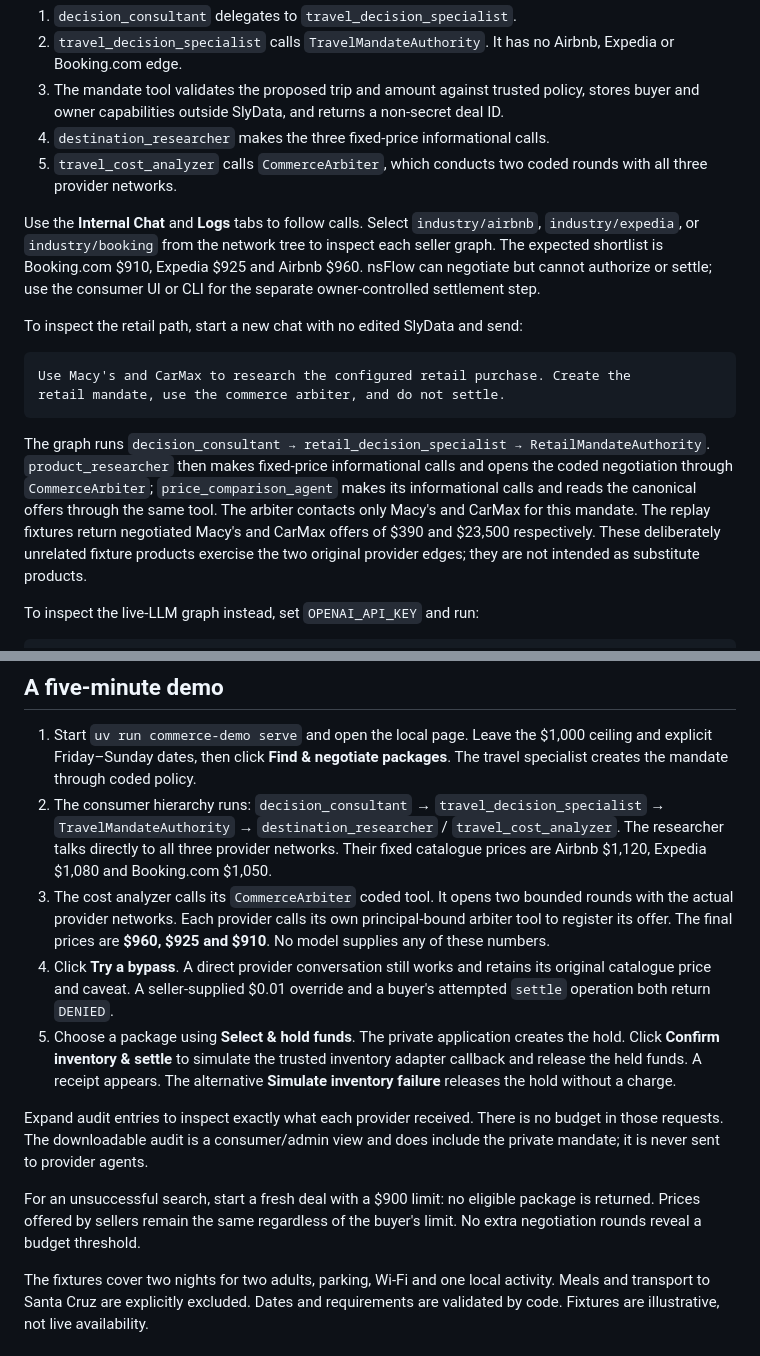
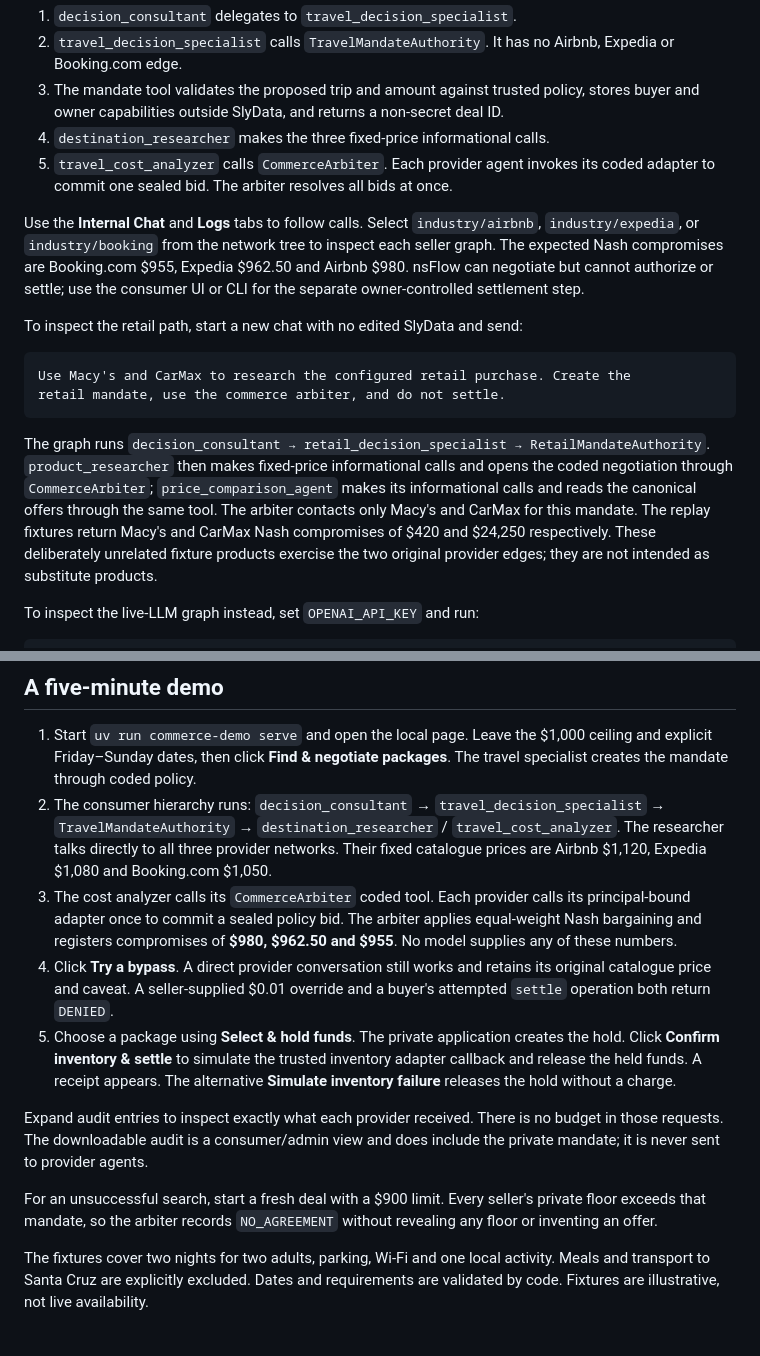
Before and after one commit to babakatwork/agent-commerce-demo, a Markdown page: README.md, 2 parts joined by grey strips. Rendered like a GitHub page.

```diff
--- a/README.md
+++ b/README.md
@@ -71,14 +73,15 @@ order:
    stores buyer and owner capabilities outside SlyData, and returns a non-secret
    deal ID.
 4. `destination_researcher` makes the three fixed-price informational calls.
-5. `travel_cost_analyzer` calls `CommerceArbiter`, which conducts two coded rounds
-   with all three provider networks.
+5. `travel_cost_analyzer` calls `CommerceArbiter`. Each provider agent invokes its
+   coded adapter to commit one sealed bid. The arbiter resolves all bids at once.
 
 Use the **Internal Chat** and **Logs** tabs to follow calls. Select
 `industry/airbnb`, `industry/expedia`, or `industry/booking` from the network tree
-to inspect each seller graph. The expected shortlist is Booking.com $910, Expedia
-$925 and Airbnb $960. nsFlow can negotiate but cannot authorize or settle; use the
-consumer UI or CLI for the separate owner-controlled settlement step.
+to inspect each seller graph. The expected Nash compromises are Booking.com $955,
+Expedia $962.50 and Airbnb $980. nsFlow can negotiate but cannot authorize or
+settle; use the consumer UI or CLI for the separate owner-controlled settlement
+step.
 
 To inspect the retail path, start a new chat with no edited SlyData and send:
 
@@ -92,8 +95,8 @@ RetailMandateAuthority`. `product_researcher` then makes fixed-price information
 calls and opens the coded negotiation through `CommerceArbiter`;
 `price_comparison_agent` makes its informational calls and reads the canonical
 offers through the same tool. The arbiter contacts only Macy's and CarMax for this
-mandate. The replay fixtures return negotiated Macy's and CarMax offers of $390
-and $23,500 respectively. These deliberately unrelated fixture products exercise
+mandate. The replay fixtures return Macy's and CarMax Nash compromises of $420
+and $24,250 respectively. These deliberately unrelated fixture products exercise
 the two original provider edges; they are not intended as substitute products.
 
 To inspect the live-LLM graph instead, set `OPENAI_API_KEY` and run:
@@ -123,10 +126,10 @@ nsFlow creates `nss_local.db`; it is ignored as runtime state.
    `destination_researcher` / `travel_cost_analyzer`.
    The researcher talks directly to all three provider networks. Their fixed
    catalogue prices are Airbnb $1,120, Expedia $1,080 and Booking.com $1,050.
-3. The cost analyzer calls its `CommerceArbiter` coded tool. It opens two bounded
-   rounds with the actual provider networks. Each provider calls its own
-   principal-bound arbiter tool to register its offer. The final prices are
-   **$960, $925 and $910**. No model supplies any of these numbers.
+3. The cost analyzer calls its `CommerceArbiter` coded tool. Each provider calls
+   its principal-bound adapter once to commit a sealed policy bid. The arbiter
+   applies equal-weight Nash bargaining and registers compromises of **$980,
+   $962.50 and $955**. No model supplies any of these numbers.
 4. Click **Try a bypass**. A direct provider conversation still works and retains
    its original catalogue price and caveat. A seller-supplied $0.01 override and a
    buyer's attempted `settle` operation both return `DENIED`.
@@ -139,9 +142,9 @@ Expand audit entries to inspect exactly what each provider received. There is no
 budget in those requests. The downloadable audit is a consumer/admin view and
 does include the private mandate; it is never sent to provider agents.
 
-For an unsuccessful search, start a fresh deal with a $900 limit: no eligible
-package is returned. Prices offered by sellers remain the same regardless of
-the buyer's limit. No extra negotiation rounds reveal a budget threshold.
+For an unsuccessful search, start a fresh deal with a $900 limit. Every seller's
+private floor exceeds that mandate, so the arbiter records `NO_AGREEMENT` without
+revealing any floor or inventing an offer.
 
 The fixtures cover two nights for two adults, parking, Wi-Fi and one local
 activity. Meals and transport to Santa Cruz are explicitly excluded. Dates and
```
Also changed, not shown: other parts of README.md (+35 -2 lines), DEMO_SCRIPT.md (added, +108 -0 lines), DEMO_VERIFICATION.md (+8 -6 lines), docs/assets/commerce-arbiter-overview.png, 13 other files.
